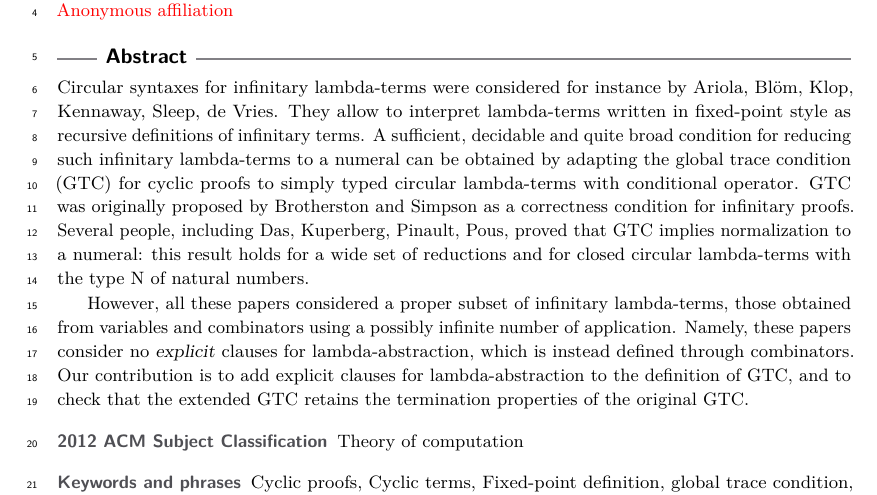
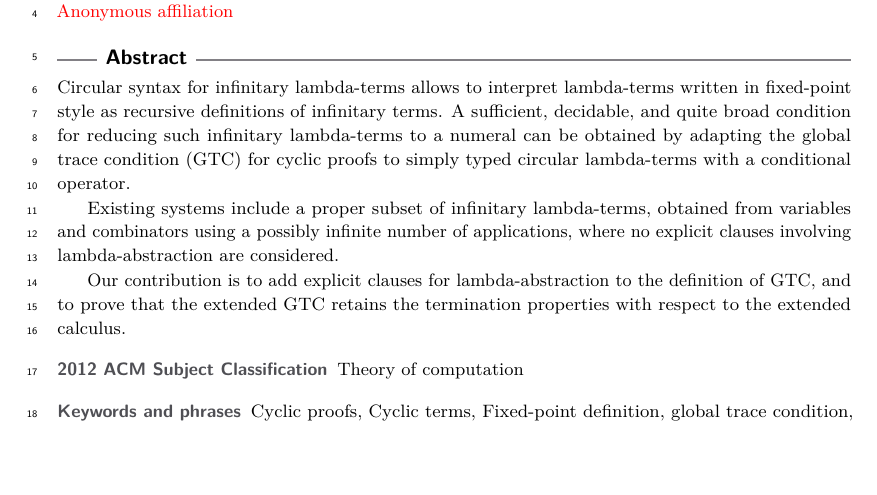
Before and after one commit to stefanoangeloberardi/MFPS25, a LaTeX paper (main.tex): part of page 1 of 28, cut so that both start at the same text, the shorter picture padded with empty space. Compiled offline with pdfLaTeX.

Commit message:
asbstract more synthethic without citations

```diff
--- a/main.tex
+++ b/main.tex
@@ -132,35 +132,43 @@
 \maketitle
 
 \begin{abstract}
-Circular syntaxes for infinitary lambda-terms
-were considered for instance by Ariola, Bl\"{o}m, Klop, Kennaway, Sleep, de Vries.
-They allow to interpret lambda-terms written in fixed-point style
-as recursive definitions of infinitary terms.
-%In this way, circular syntax provides an
-%interpretation for basic constructions of functional programs,
-%like the letrec or mu of Clemens Grabmayer, Jan Rochel.
-A sufficient, decidable and quite broad condition for reducing such
-infinitary lambda-terms to a numeral can be obtained
-by adapting the global trace condition (GTC) for cyclic proofs to simply typed
-circular lambda-terms with conditional operator.
-GTC was originally proposed by Brotherston and Simpson
-as a correctness condition for infinitary proofs.
-Several people, including Das, Kuperberg, Pinault, Pous,
-proved that GTC implies normalization to a numeral:
-this result holds for a wide set of reductions and for closed circular lambda-terms
-with the type N of natural numbers.
+%%%%%%%%%%%%%
+%% VERSION OF July, 18 2025
+%%%%%%%%%%%%%
+%Circular syntaxes for infinitary lambda-terms
+%were considered for instance by Ariola, Bl\"{o}m, Klop, Kennaway, Sleep, de Vries.
+%They allow to interpret lambda-terms written in fixed-point style
+%as recursive definitions of infinitary terms.
+%%In this way, circular syntax provides an
+%%interpretation for basic constructions of functional programs,
+%%like the letrec or mu of Clemens Grabmayer, Jan Rochel.
+%A sufficient, decidable and quite broad condition for reducing such
+%infinitary lambda-terms to a numeral can be obtained
+%by adapting the global trace condition (GTC) for cyclic proofs to simply typed
+%circular lambda-terms with conditional operator.
+%GTC was originally proposed by Brotherston and Simpson
+%as a correctness condition for infinitary proofs.
+%Several people, including Das, Kuperberg, Pinault, Pous,
+%proved that GTC implies normalization to a numeral:
+%this result holds for a wide set of reductions and for closed circular lambda-terms
+%with the type N of natural numbers.
+%
+%However, all these papers considered a proper subset of infinitary lambda-terms, those
+%obtained from variables and combinators using a possibly infinite number of application.
+%Namely, these papers consider no \emph{explicit} clauses for lambda-abstraction,
+%which is instead defined through combinators.
+%Our contribution is to add explicit clauses for lambda-abstraction
+%to the definition of GTC, and to check that
+%the extended GTC retains the termination properties of the original GTC.
+%%Namely, we prove that the extended GTC implies normalization to some numeral,
+%%for all closed infinitary terms of type N and
+%%for all reductions sequences not reducing inside the
+%%predecessor clause for the conditional operator.
+Circular syntax for infinitary lambda-terms allows to interpret lambda-terms written in fixed-point style as recursive definitions of infinitary terms. A sufficient, decidable, and quite broad condition for reducing such infinitary lambda-terms to a numeral can be obtained by adapting the global trace condition (GTC) for cyclic proofs to simply typed circular lambda-terms with a conditional operator.
 
-However, all these papers considered a proper subset of infinitary lambda-terms, those
-obtained from variables and combinators using a possibly infinite number of application.
-Namely, these papers consider no \emph{explicit} clauses for lambda-abstraction,
-which is instead defined through combinators.
-Our contribution is to add explicit clauses for lambda-abstraction
-to the definition of GTC, and to check that
-the extended GTC retains the termination properties of the original GTC.
-%Namely, we prove that the extended GTC implies normalization to some numeral,
-%for all closed infinitary terms of type N and
-%for all reductions sequences not reducing inside the
-%predecessor clause for the conditional operator.
+Existing systems include a proper subset of infinitary lambda-terms, obtained from variables and combinators using a possibly infinite number of applications, where no explicit clauses involving lambda-abstraction are considered.
+
+Our contribution is to add explicit clauses for lambda-abstraction to the definition of GTC, and to prove that the extended GTC retains the termination properties with respect to the extended calculus.
 \end{abstract}
 
 \input{macro}
```
Also changed, not shown: 1 other file.
